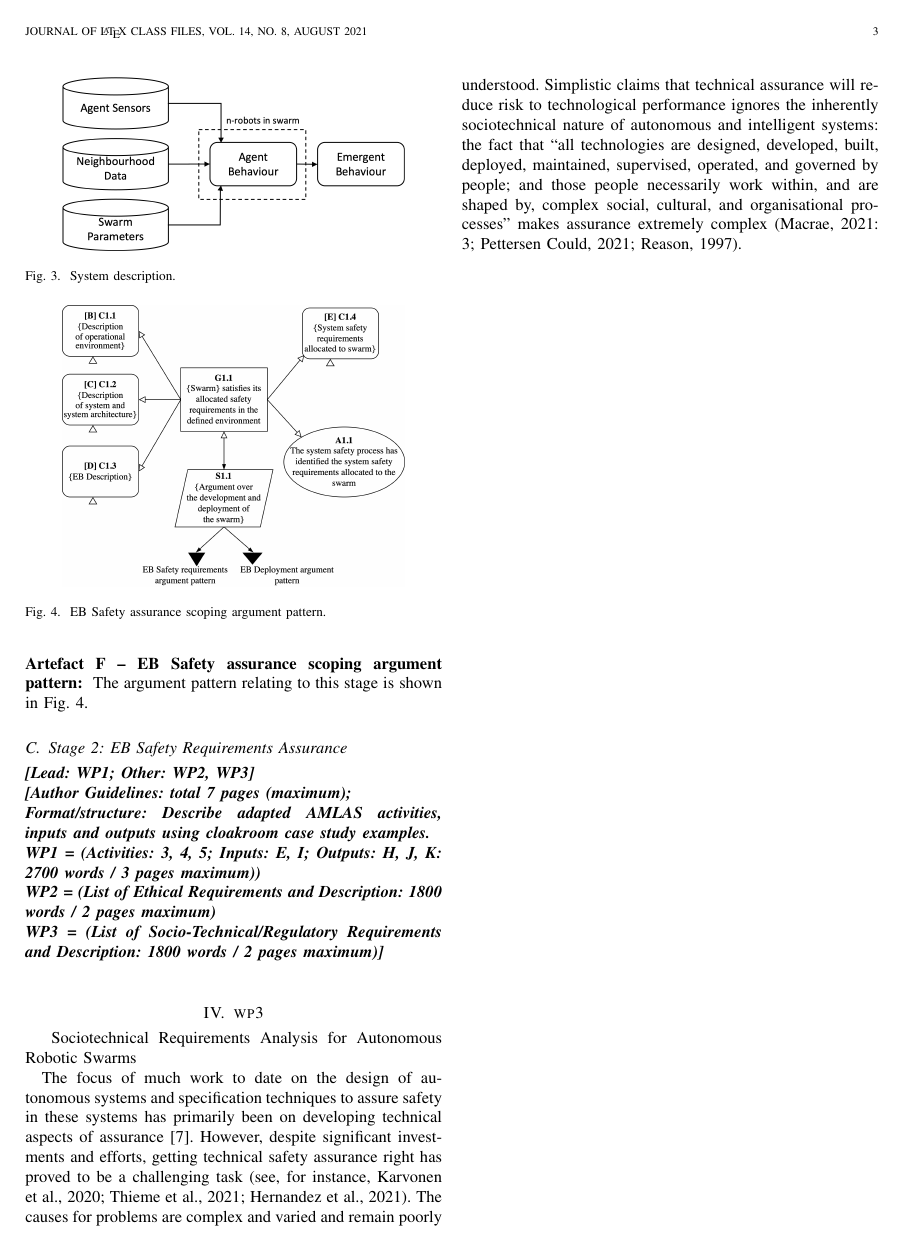
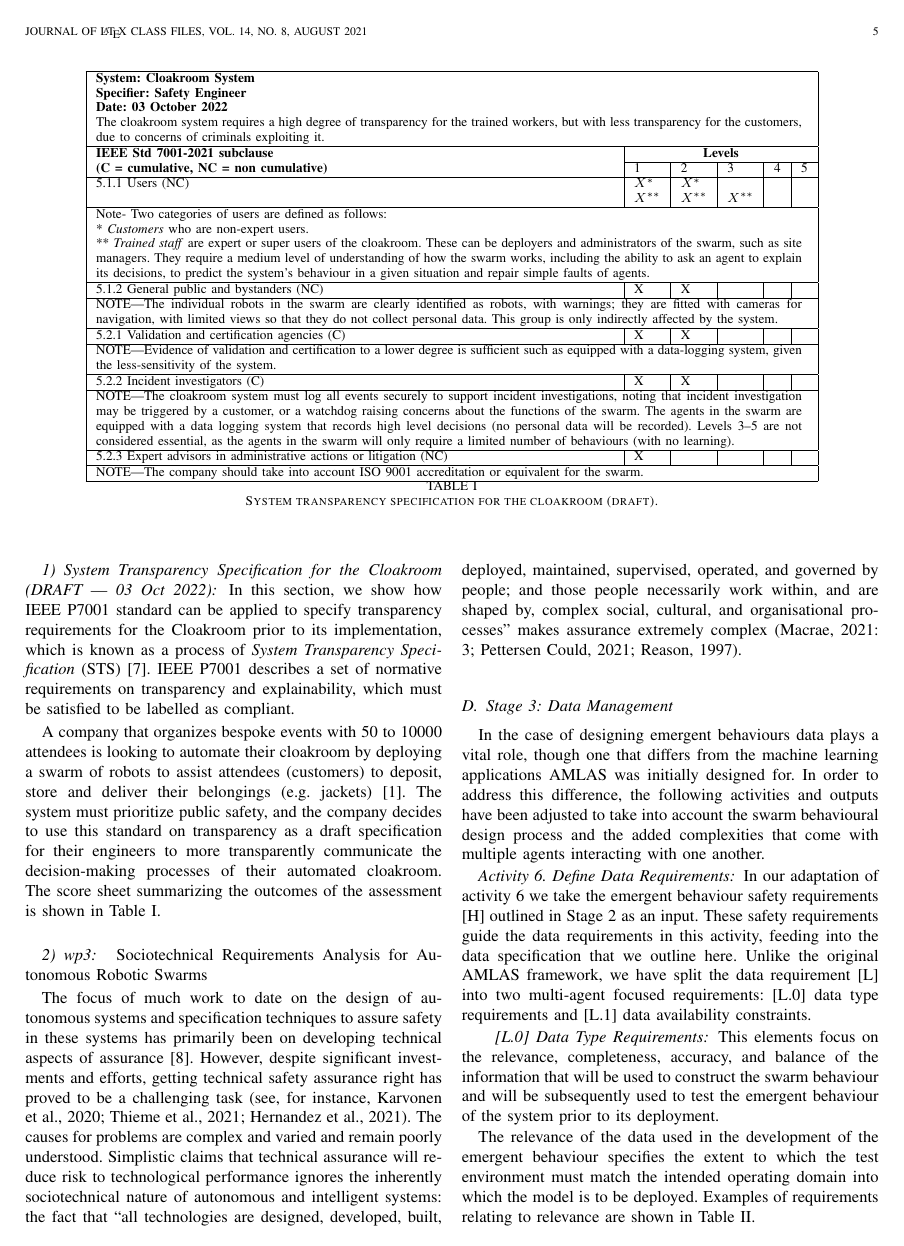
Before and after one commit to TSL-UOB/TAS-AssuranceFWK-Swarms, a LaTeX paper (source/AssuranceFWK-Swarms-Template.tex): page 3 of 10 before the commit and page 5 of 10 after it. Compiled offline with pdfLaTeX.

Commit message:
IEEE P7001 Transparency Standard Requirements for Cloakroom Draft - 04 Oct 2022

```diff
--- a/source/AssuranceFWK-Swarms-Template.tex
+++ b/source/AssuranceFWK-Swarms-Template.tex
@@ -11,6 +11,8 @@
 \usepackage{graphicx}
 \usepackage{xcolor}
 \usepackage{cite}
+\usepackage{multirow}
+\usepackage[utf8]{inputenc}
 \hyphenation{op-tical net-works semi-conduc-tor IEEE-Xplore}
 
 \begin{document}
@@ -241,7 +243,3 @@ The argument pattern relating to this stage is shown in Fig.~\ref{stage1-ap}.
 \noindent WP3 = (List of Socio-Technical/Regulatory Requirements and Description: 1800 words / 2 pages maximum)]
 }}\\
 
-\section{wp3}
-\ Sociotechnical Requirements Analysis for Autonomous Robotic Swarms
-
-The focus of much work to date on the design of autonomous systems and specification techniques to assure safety in these systems has primarily been on developing technical aspects of assurance \cite{brundage2020toward}. However, despite significant investments and efforts, getting technical safety assurance right has proved to be a challenging task (see, for instance, Karvonen et al., 2020; Thieme et al., 2021; Hernandez et al., 2021). The causes for problems are complex and varied and remain poorly understood. Simplistic claims that technical assurance will reduce risk to technological performance ignores the inherently sociotechnical nature of autonomous and intelligent systems: the fact that “all technologies are designed, developed, built, deployed, maintained, supervised, operated, and governed by people; and those people necessarily work within, and are shaped by, complex social, cultural, and organisational processes” makes assurance extremely complex (Macrae, 2021: 3; Pettersen Could, 2021; Reason, 1997).
@@ -385 +387,37 @@ See Fig.~\ref{amlas-a-stage2}
+\begin{table*}[!t]
 	\centering
+	\begin{tabular}{|l| l| l| l| l| l|} %{|*{18}{c|}}  % repeats {c|} 18 times
+		\hline
+		\multicolumn{6}{|p{15cm}|}{\textbf{System: Cloakroom System} \newline \textbf{Specifier: Safety Engineer} \newline \textbf{Date: 03 October 2022} \newline The cloakroom system requires a high degree of transparency for the trained workers, but with less transparency for the customers, due to concerns of criminals exploiting it.} \\ \hline
+		\multirow{2}{11cm}{\textbf{IEEE Std 7001-2021 subclause \newline (C = cumulative, NC = non cumulative)}} & \multicolumn{5}{c|}{\textbf{Levels}} \\ \cline{2-6}
+		& 1 & 2 & 3 & 4 & 5 \\ \hline
+		5.1.1 Users (NC) & $X^*$ & $X^*$ & & & \\ & $X^{**}$ & $X^{**}$ & $X^{**}$ & & \\ \hline
+		\multicolumn{6}{|p{15cm}|}{Note- Two categories of users are defined as follows: \newline
+			* \textit{Customers} who are non-expert users.\newline %Transparency is comparatively more important to this category compared to trained staff.
+			** \textit{Trained staff} are expert or super users of the cloakroom. These can be deployers and administrators of the swarm, such as site managers. They require a medium level of understanding of how the swarm works, including the ability to ask an agent to explain its decisions, to predict the system's behaviour in a given situation and repair simple faults of agents.} \\  \hline
+		5.1.2 General public and bystanders (NC) & X & X & & & \\ \hline
+		\multicolumn{6}{|p{15cm}|}{NOTE—The individual robots in the swarm are clearly identified as robots, with warnings; they are fitted with cameras for navigation, with limited views so that they do not collect personal data. This group is only indirectly affected by the system. }\\ \hline
+		5.2.1 Validation and certification agencies (C) & X & X & & & \\ \hline
+		\multicolumn{6}{|p{15cm}|}{NOTE—Evidence of validation and certification to a lower degree is sufficient such as equipped with a data-logging system, given the less-sensitivity of the system.}\\ \hline
+		5.2.2 Incident investigators (C) & X & X & & & \\ \hline
+		\multicolumn{6}{|p{15cm}|}{NOTE—The cloakroom system must log all events securely to support incident investigations, noting that incident investigation may be triggered by a customer, or a watchdog raising concerns about the functions of the swarm. The agents in the swarm are equipped with a data logging system that records high level decisions (no personal data will be recorded). Levels 3--5 are not considered essential, as the agents in the swarm will only require a limited number of behaviours (with no learning).  }\\ \hline
+		5.2.3 Expert advisors in administrative actions or litigation (NC) & X & & & & \\ \hline
+		\multicolumn{6}{|p{15cm}|}{NOTE—The company should take into account ISO 9001 accreditation or equivalent for the swarm.}\\ \hline
+	\end{tabular}
+    \caption{\label{tab:transparency}System transparency specification for the cloakroom (draft).}
+\end{table*}
+
+\subsubsection{System Transparency Specification for the Cloakroom (DRAFT –– 03 Oct 2022)}
+In this section, we show how IEEE P7001 standard can be applied to specify transparency requirements for the Cloakroom prior to its implementation, which is known as a process of \textit{System Transparency Specification} (STS) \cite{IEEE-P7001}. IEEE P7001 describes a set of normative requirements on transparency and explainability, which must be satisfied to be labelled as compliant. % cite both
+
+
+%\paragraph{System Transparency Specification for the Cloakroom}
+A company that organizes bespoke events with 50 to 10000 attendees is looking to automate their cloakroom by deploying a swarm of robots to assist attendees (customers) to deposit, store and deliver their belongings (e.g. jackets) \cite{Jones2020}. % cloakroom paper
+%Mindful of the safety, operational and regulatory requirements of the healthcare sector
+The system must prioritize public safety, and the company decides to use this standard on transparency as a draft specification for their engineers to more transparently communicate the decision-making processes of their automated cloakroom. %swarm system.
+The score sheet summarizing the outcomes of the assessment is shown in Table~\ref{tab:transparency}. \\
+
+\subsubsection{wp3}
+\ Sociotechnical Requirements Analysis for Autonomous Robotic Swarms
+
+The focus of much work to date on the design of autonomous systems and specification techniques to assure safety in these systems has primarily been on developing technical aspects of assurance \cite{brundage2020toward}. However, despite significant investments and efforts, getting technical safety assurance right has proved to be a challenging task (see, for instance, Karvonen et al., 2020; Thieme et al., 2021; Hernandez et al., 2021). The causes for problems are complex and varied and remain poorly understood. Simplistic claims that technical assurance will reduce risk to technological performance ignores the inherently sociotechnical nature of autonomous and intelligent systems: the fact that “all technologies are designed, developed, built, deployed, maintained, supervised, operated, and governed by people; and those people necessarily work within, and are shaped by, complex social, cultural, and organisational processes” makes assurance extremely complex (Macrae, 2021: 3; Pettersen Could, 2021; Reason, 1997).
```
Also changed, not shown: source/figures/amlas-a-stage2-v2.png (added), source/AssuranceFWK-Swarms-Template.tex (18 more changed lines), 1 other file.
